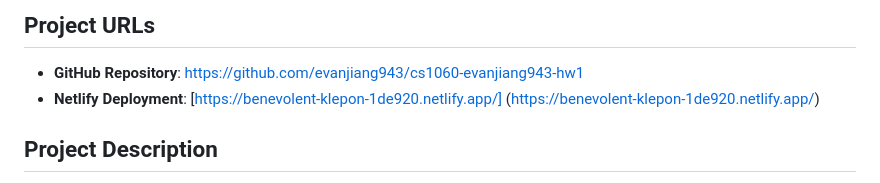
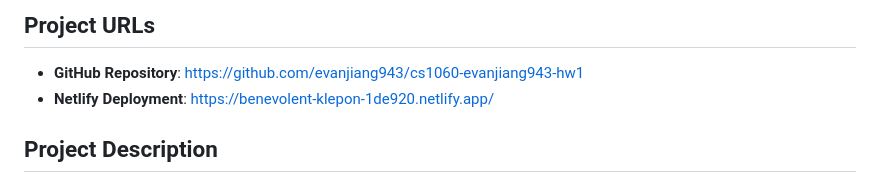
Before and after one commit to evanjiang943/cs1060-evanjiang943-hw1, a Markdown page: README.md, the part around the change. Drawn GitHub-style.

```diff
--- a/README.md
+++ b/README.md
@@ -7,7 +7,7 @@
 
 ## Project URLs
 - **GitHub Repository**: [https://github.com/evanjiang943/cs1060-evanjiang943-hw1](https://github.com/evanjiang943/cs1060-evanjiang943-hw1)
-- **Netlify Deployment**: [https://benevolent-klepon-1de920.netlify.app/] (https://benevolent-klepon-1de920.netlify.app/)
+- **Netlify Deployment**: https://benevolent-klepon-1de920.netlify.app/
 
 ## Project Description
 This project is a web-based implementation of the popular 2048 puzzle game. The game features a 4x4 grid where players combine tiles with the same numbers to reach the 2048 tile.
```
